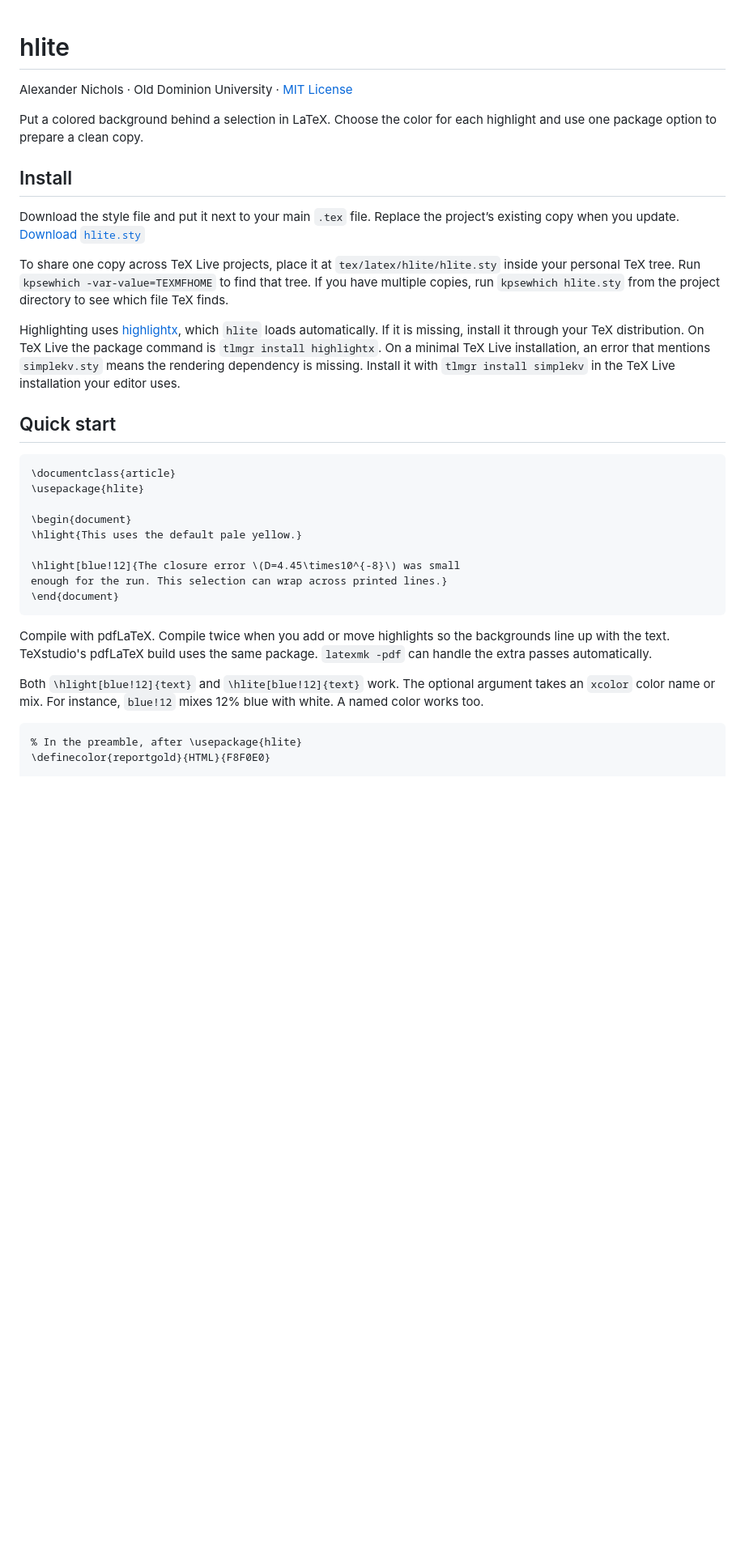
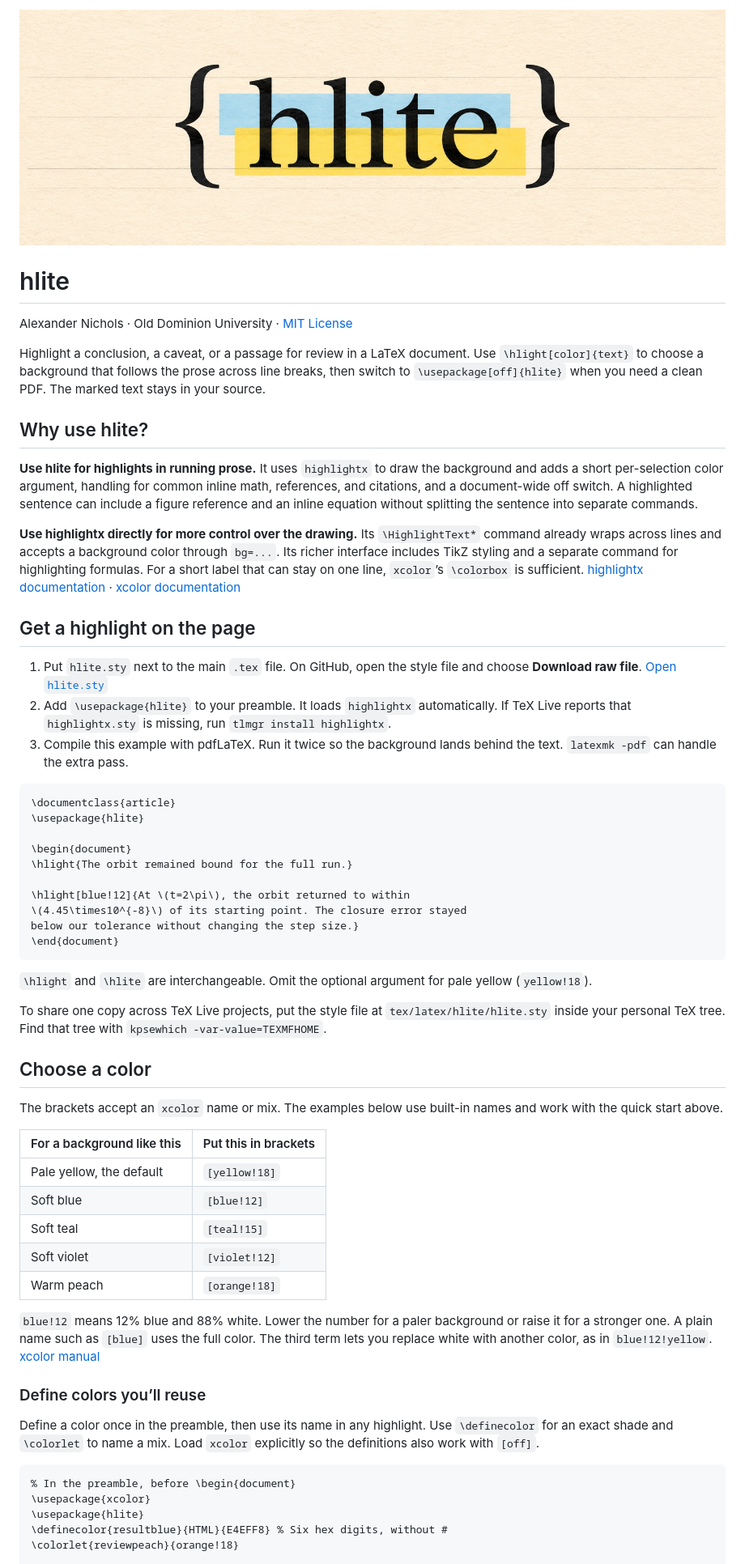
Before and after one commit to neutrinoevent/hlite, a Markdown page: README.md, the part around one of its changes. Shown at 81% size. Rendered like a GitHub page; pictures changed too: assets/hlite-banner.jpg (added); blank space fills up the shorter version.

Commit message:
Explain hlite workflows and add a README banner

````diff
--- a/README.md
+++ b/README.md
@@ -1,52 +1,89 @@
+![hlite set in TeX braces over blue and yellow highlights](assets/hlite-banner.jpg)
+
 # hlite
 
 Alexander Nichols · Old Dominion University · [MIT License](LICENSE)
 
-Put a colored background behind a selection in LaTeX. Choose the color
-for each highlight and use one package option to prepare a clean copy.
+Highlight a conclusion, a caveat, or a passage for review in a LaTeX
+document. Use `\hlight[color]{text}` to choose a background that follows
+the prose across line breaks, then switch to `\usepackage[off]{hlite}`
+when you need a clean PDF. The marked text stays in your source.
 
-## Install
+## Why use hlite?
 
-Download the style file and put it next to your main `.tex` file. Replace
-the project’s existing copy when you update. [Download `hlite.sty`](hlite.sty)
+**Use hlite for highlights in running prose.** It uses `highlightx` to
+draw the background and adds a short per-selection color argument, handling
+for common inline math, references, and citations, and a document-wide
+off switch. A highlighted sentence can include a figure reference and
+an inline equation without splitting the sentence into separate commands.
 
-To share one copy across TeX Live projects, place it at
-`tex/latex/hlite/hlite.sty` inside your personal TeX tree. Run
-`kpsewhich -var-value=TEXMFHOME` to find that tree. If you have multiple
-copies, run `kpsewhich hlite.sty` from the project directory to see which
-file TeX finds.
+**Use highlightx directly for more control over the drawing.** Its
+`\HighlightText*` command already wraps across lines and accepts a
+background color through `bg=...`. Its richer interface includes TikZ
+styling and a separate command for highlighting formulas. For a short
+label that can stay on one line, `xcolor`’s `\colorbox` is sufficient.
+[highlightx documentation](https://ctan.org/pkg/highlightx) ·
+[xcolor documentation](https://ctan.org/pkg/xcolor)
 
-Highlighting uses [highlightx](https://ctan.org/pkg/highlightx), which
-`hlite` loads automatically. If it is missing, install it through your TeX
-distribution. On TeX Live the package command is `tlmgr install highlightx`.
-On a minimal TeX Live installation, an error that mentions `simplekv.sty`
-means the rendering dependency is missing. Install it with
-`tlmgr install simplekv` in the TeX Live installation your editor uses.
+## Get a highlight on the page
 
-## Quick start
+1. Put `hlite.sty` next to the main `.tex` file. On GitHub, open the style
+   file and choose **Download raw file**. [Open `hlite.sty`](hlite.sty)
+2. Add `\usepackage{hlite}` to your preamble. It loads `highlightx`
+   automatically. If TeX Live reports that `highlightx.sty` is missing,
+   run `tlmgr install highlightx`.
+3. Compile this example with pdfLaTeX. Run it twice so the background
+   lands behind the text. `latexmk -pdf` can handle the extra pass.
 
 ```latex
 \documentclass{article}
 \usepackage{hlite}
 
 \begin{document}
-\hlight{This uses the default pale yellow.}
+\hlight{The orbit remained bound for the full run.}
 
-\hlight[blue!12]{The closure error \(D=4.45\times10^{-8}\) was small
-enough for the run. This selection can wrap across printed lines.}
+\hlight[blue!12]{At \(t=2\pi\), the orbit returned to within
+\(4.45\times10^{-8}\) of its starting point. The closure error stayed
+below our tolerance without changing the step size.}
 \end{document}
 ```
 
-Compile with pdfLaTeX. Compile twice when you add or move highlights so
-the backgrounds line up with the text. TeXstudio's pdfLaTeX build uses the
-same package. `latexmk -pdf` can handle the extra passes automatically.
+`\hlight` and `\hlite` are interchangeable. Omit the optional argument
+for pale yellow (`yellow!18`).
 
-Both `\hlight[blue!12]{text}` and `\hlite[blue!12]{text}` work. The optional
-argument takes an `xcolor` color name or mix. For instance, `blue!12` mixes
-12% blue with white. A named color works too.
+To share one copy across TeX Live projects, put the style file at
+`tex/latex/hlite/hlite.sty` inside your personal TeX tree. Find that
+tree with `kpsewhich -var-value=TEXMFHOME`.
+
+## Choose a color
+
+The brackets accept an `xcolor` name or mix. The examples below use
+built-in names and work with the quick start above.
+
+| For a background like this | Put this in brackets |
+| --- | --- |
+| Pale yellow, the default | `[yellow!18]` |
+| Soft blue | `[blue!12]` |
+| Soft teal | `[teal!15]` |
+| Soft violet | `[violet!12]` |
+| Warm peach | `[orange!18]` |
+
+`blue!12` means 12% blue and 88% white. Lower the number for a paler
+background or raise it for a stronger one. A plain name such as `[blue]`
+uses the full color. The third term lets you replace white with another
+color, as in `blue!12!yellow`. [xcolor manual](https://tug.ctan.org/macros/latex2e/contrib/xcolor/xcolor.pdf)
+
+### Define colors you’ll reuse
+
+Define a color once in the preamble, then use its name in any highlight.
+Use `\definecolor` for an exact shade and `\colorlet` to name a mix.
+Load `xcolor` explicitly so the definitions also work with `[off]`.
 
 ```latex
-% In the preamble, after \usepackage{hlite}
-\definecolor{reportgold}{HTML}{F8F0E0}
+% In the preamble, before \begin{document}
+\usepackage{xcolor}
+\usepackage{hlite}
+\definecolor{resultblue}{HTML}{E4EFF8} % Six hex digits, without #
+\colorlet{reviewpeach}{orange!18}
 
 % In the document body
````
Also changed, not shown: other parts of README.md (+48 -39 lines).
